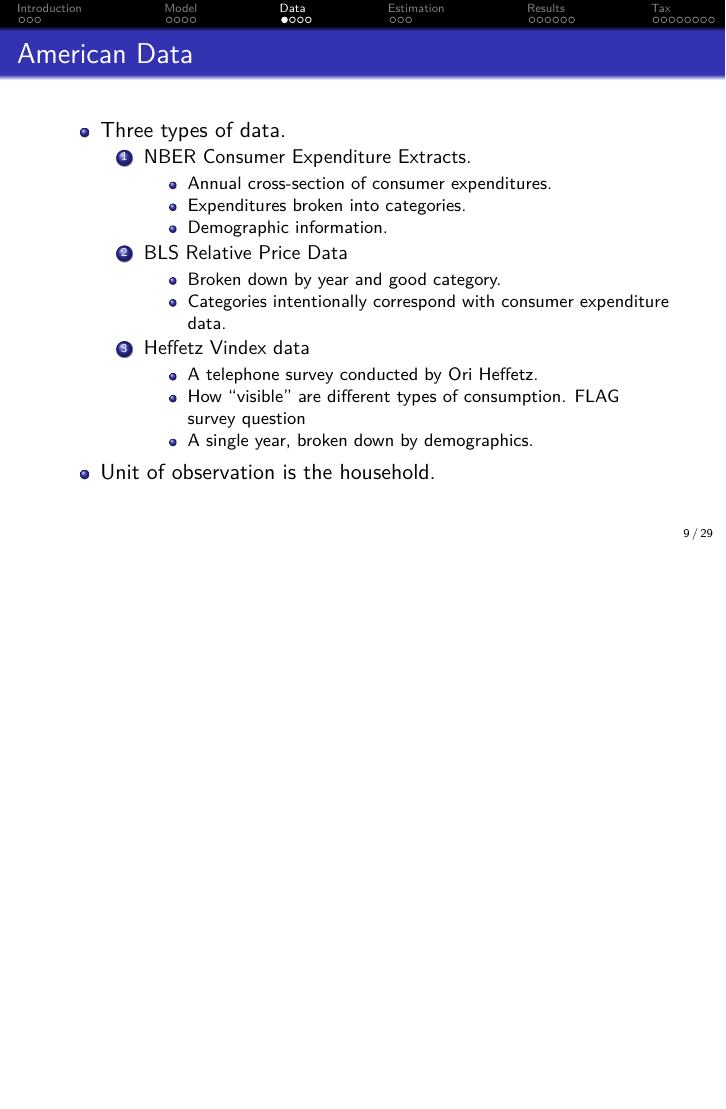
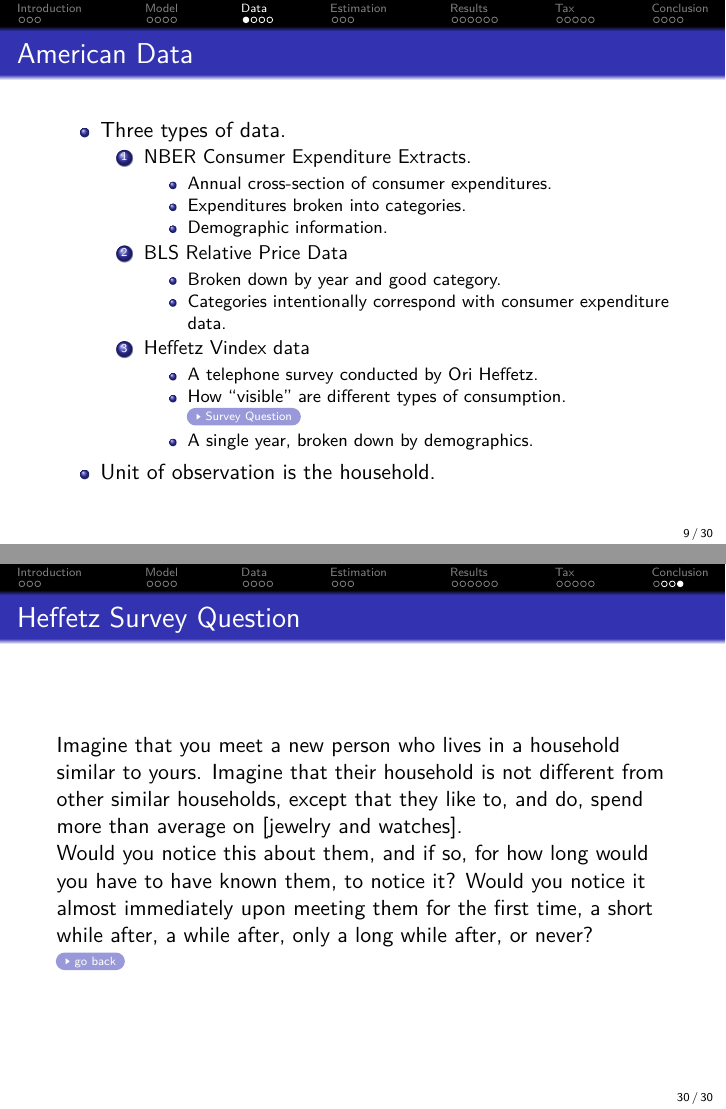
Before and after one commit to veryshuai/cc-china, LaTeX slides (chinapresentation.tex): page 9 of 29 before the commit and pages 9 and 30 of 30 after it, the two joined at a grey line, the shorter picture padded with empty space. Compiled offline with pdfLaTeX.

Commit message:
Added Survey Question

```diff
--- a/chinapresentation.tex
+++ b/chinapresentation.tex
@@ -173,7 +173,7 @@ Pennsylvania State University\\
  \end{frame}
  %
  \section{Data}
- \begin{frame}
+ \begin{frame}[label=hefback]
 	\frametitle{American Data}
 	\begin{itemize}
 	  \item Three types of data.
@@ -192,7 +192,9 @@ Pennsylvania State University\\
 	      \item Heffetz Vindex data
 		\begin{itemize}
 		  \item A telephone survey conducted by Ori Heffetz.
-		  \item How ``visible'' are different types of consumption. FLAG survey question
+		  \item How ``visible'' are different types of consumption.
+
+		    \hyperlink{survq}{\beamergotobutton{Survey Question}}
 		  \item A single year, broken down by demographics.
 		\end{itemize}
 	    \end{enumerate}
@@ -428,6 +430,7 @@ Pennsylvania State University\\
     \end{itemize}
     \end{frame}
     %
+    \section{Conclusion}
     \begin{frame}
       \frametitle{Conclusion}
       TO BE ADDED
@@ -485,4 +489,13 @@ Air (air travel)     & 0.67 & HIn (home insur.)   & 0.41 \\
 
   \hyperlink{comeback}{\beamergotobutton{go back}}
 \end{frame}
+%
+\begin{frame}[label=survq]
+  \frametitle{Heffetz Survey Question}
+  Imagine that you meet a new person who lives in a household similar to yours. Imagine that their household is not different from other similar households, except that they like to, and do, spend more than average on [jewelry and watches].
+
+  Would you notice this about them, and if so, for how long would you have to have  known them, to notice it? Would you notice it almost immediately upon meeting  them for the first time, a short while after, a while after, only a long while after, or never?
+
+  \hyperlink{hefback}{\beamergotobutton{go back}}
+\end{frame}
 \end{document}
```
Also changed, not shown: chinapresentation.pdf, chinapresentation.tex (1 more changed lines), 6 other files.
